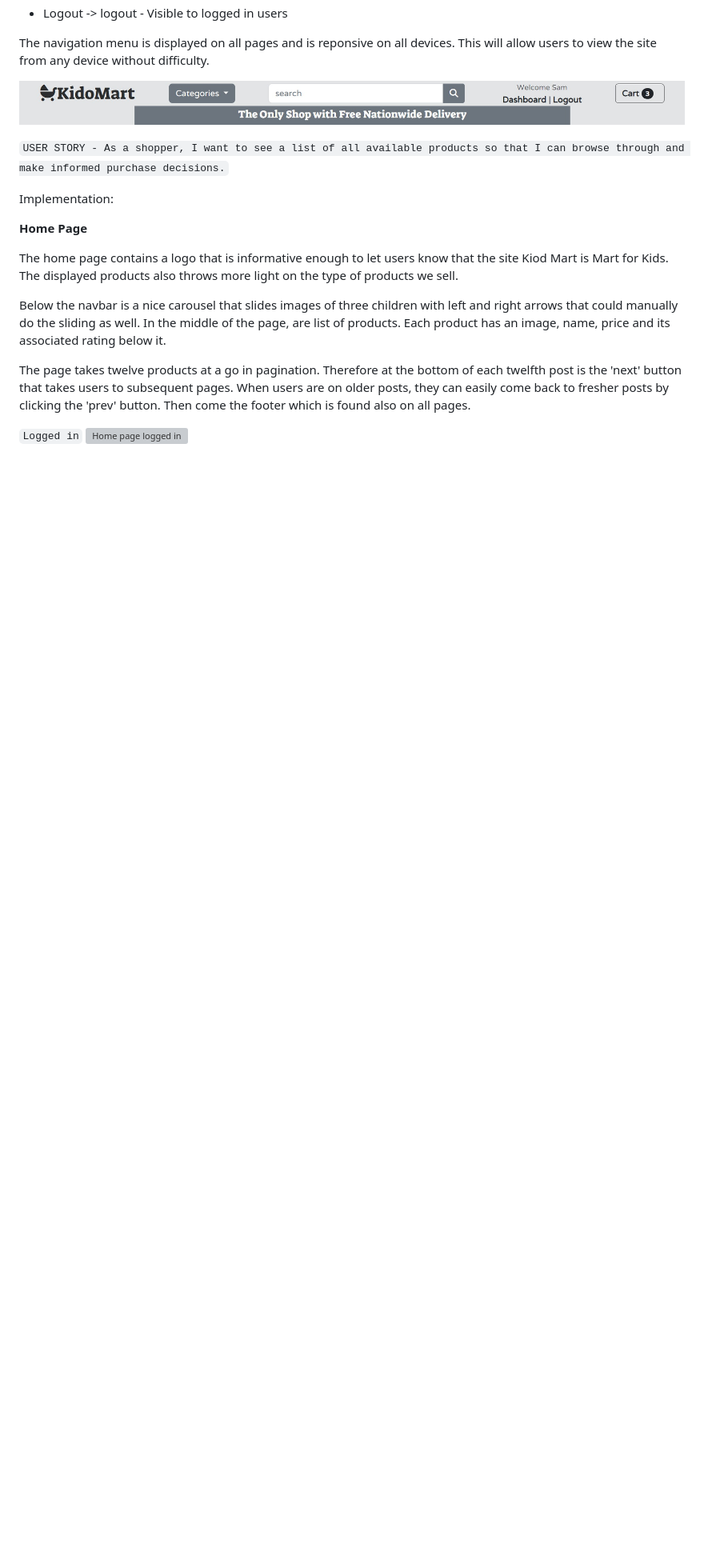
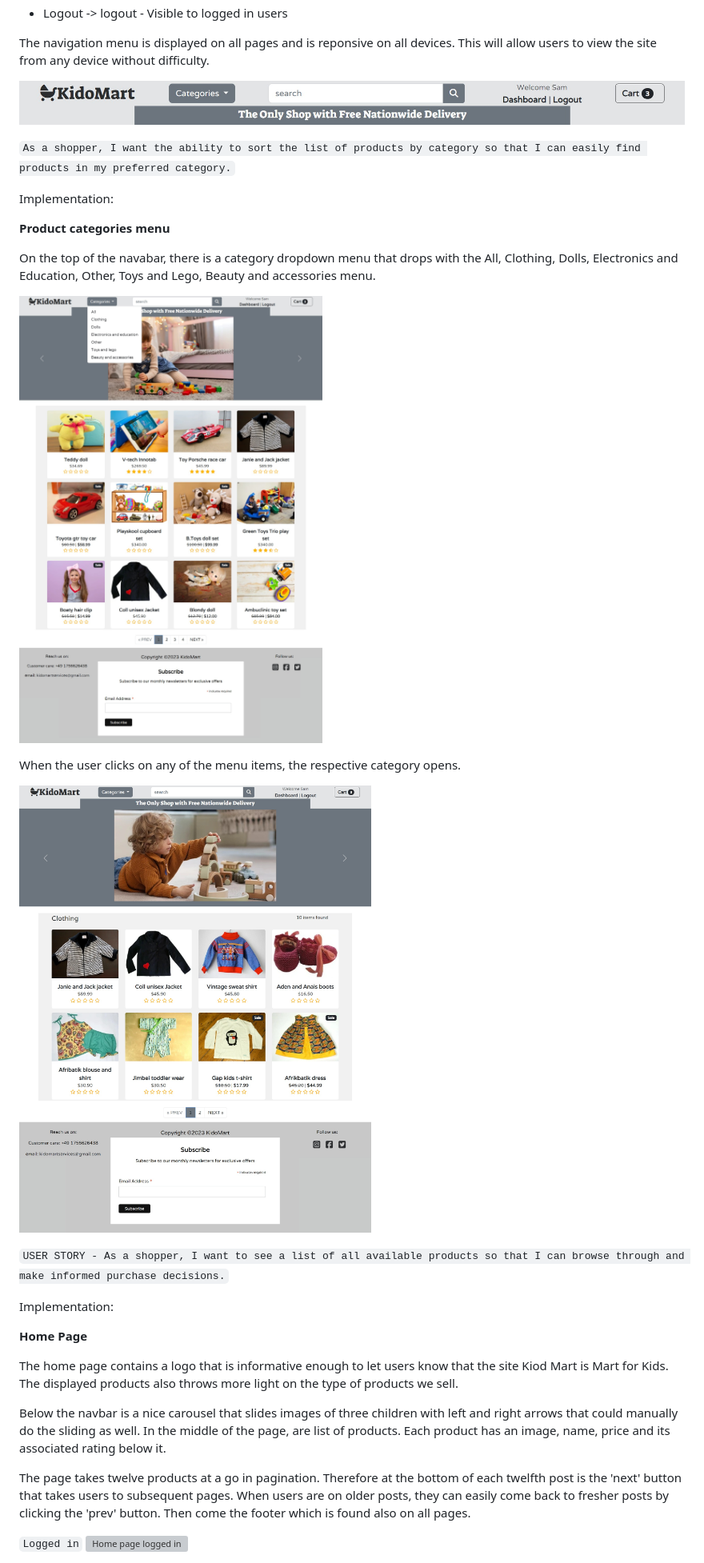
Before and after one commit to samuelandersoncodes/kidomart, a Markdown page: README.md, the part around the change. Shown: that part at 80% size. Rendered like a GitHub page; pictures changed too: media/docs/readme-images/category-dropdown.jpg (added), media/docs/readme-images/clothing-category.jpg (added); blank space fills up the shorter version; grey boxes are pictures that could not be loaded.

Commit message:
docs: Add category menu implementation

```diff
--- a/README.md
+++ b/README.md
@@ -818,6 +818,20 @@ The navigation menu is displayed on all pages and is reponsive on all devices. T
 
 ![Navbar](media/docs/readme-images/navbar-kidomart.jpg)
 
+``As a shopper, I want the ability to sort the list of products by category so that I can easily find products in my preferred category.``
+
+Implementation:
+
+**Product categories menu**
+
+On the top of the navabar, there is a category dropdown menu that drops with the All, Clothing, Dolls, Electronics and Education, Other, Toys and Lego, Beauty and accessories menu.
+
+![Categories Menu](media/docs/readme-images/category-dropdown.jpg)
+
+When the user clicks on any of the menu items, the respective category opens.
+
+![Clothing Category](media/docs/readme-images/clothing-category.jpg)
+
 ``USER STORY - As a shopper, I want to see a list of all available products so that I can browse through and make informed purchase decisions.``
 
 Implementation:
```
